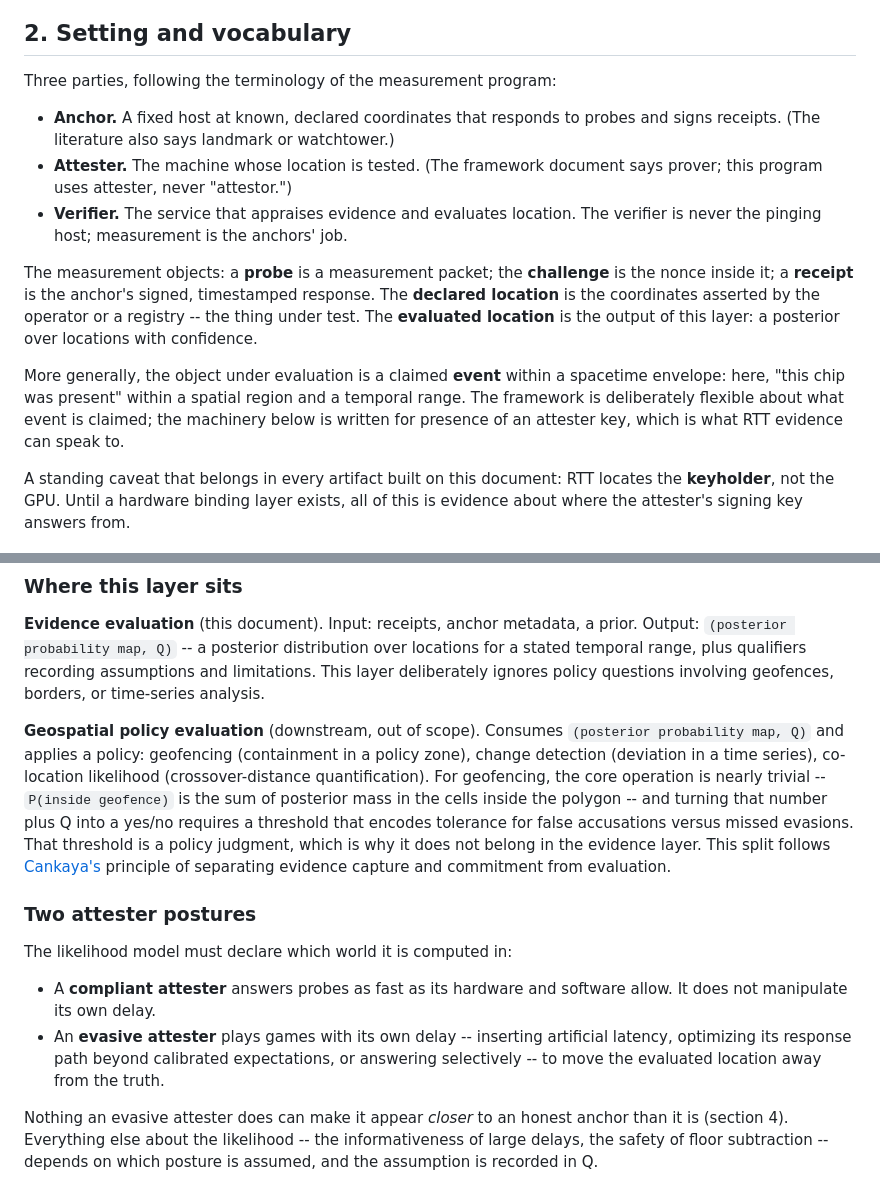
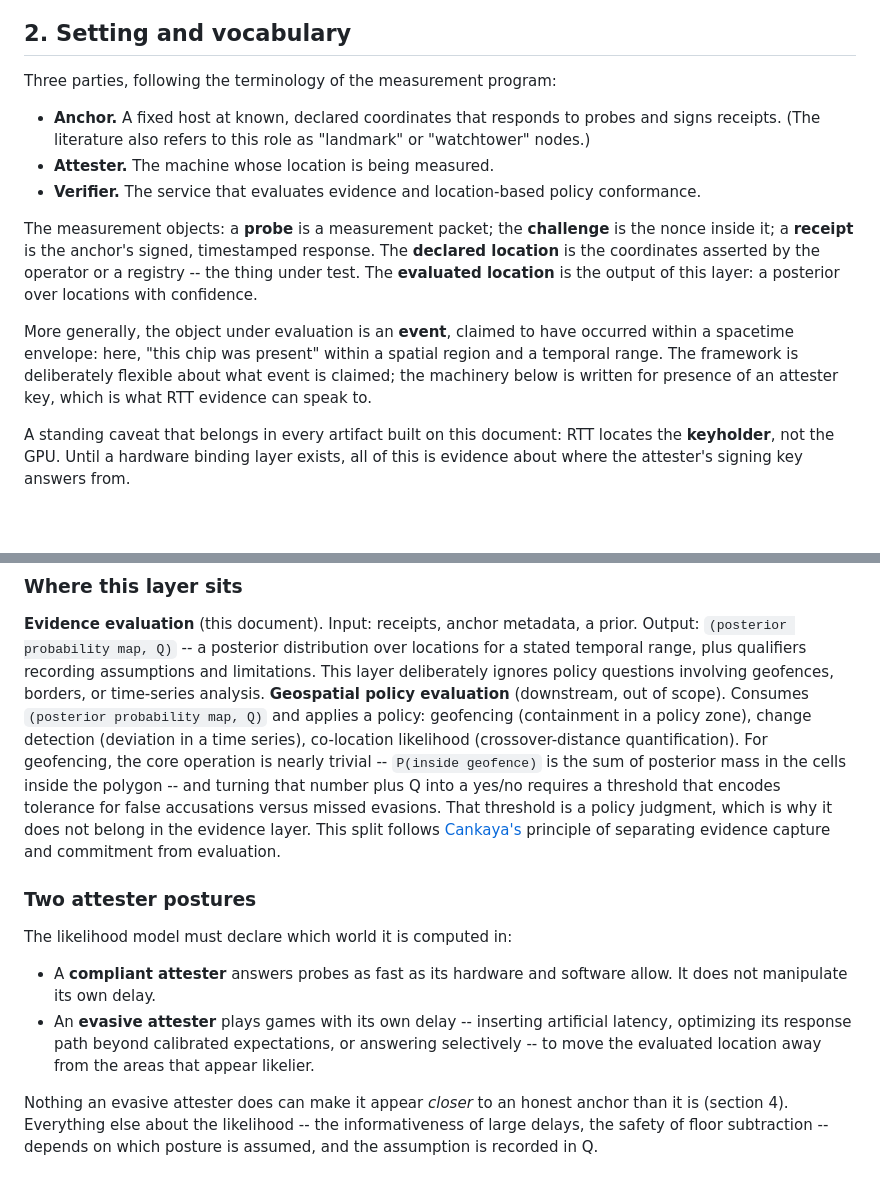
Before and after one commit to Sophia-Systems/location-evidence-evals, a Markdown page: paper/evidence-evaluation.md, 2 parts joined by grey strips. Drawn GitHub-style; blank space fills up the shorter version.

Commit message:
docs(paper): review pass on sections 1-2 with inline comments
Vocabulary edits (anchor/attester/verifier definitions), plus inline
notes: full sentences over fragment openers, 'evaluated location' to
align with the framework's assessment, introduce the framework humbly,
keyholder caveat as a stated dependency (including signature-scheme /
quantum considerations), aversion to 'layer', serious language for the
evasive attester, and the postures closing paragraph flagged unclear.
TODO marker at section 3 notes where the close read stopped.

```diff
--- a/paper/evidence-evaluation.md
+++ b/paper/evidence-evaluation.md
@@ -11,13 +11,13 @@ This document addresses one layer of that verification: given a stream of signed
 ## 2. Setting and vocabulary
 
 Three parties, following the terminology of the measurement program:
+<!--AI speak, no. Use full sentences ftlog-->
+- **Anchor.** A fixed host at known, declared coordinates that responds to probes and signs receipts. (The literature also refers to this role as "landmark" or "watchtower" nodes.)
+- **Attester.** The machine whose location is being measured.
+- **Verifier.** The service that evaluates evidence and location-based policy conformance.
 
-- **Anchor.** A fixed host at known, declared coordinates that responds to probes and signs receipts. (The literature also says landmark or watchtower.)
-- **Attester.** The machine whose location is tested. (The framework document says prover; this program uses attester, never "attestor.")
-- **Verifier.** The service that appraises evidence and evaluates location. The verifier is never the pinging host; measurement is the anchors' job.
+The measurement objects: a **probe** is a measurement packet; the **challenge** is the nonce inside it; a **receipt** is the anchor's signed, timestamped response. The **declared location** is the coordinates asserted by the operator or a registry -- the thing under test. The **evaluated location** is the output of this layer: a posterior over locations with confidence. <!--this last one is misleading, it is more the "assessment" in the framework https://www.johnx.co/research/location-verification-framework. We should align to that but it should be clearer language imo. maybe location assessment, or spatial probability assessment? -->
 
-The measurement objects: a **probe** is a measurement packet; the **challenge** is the nonce inside it; a **receipt** is the anchor's signed, timestamped response. The **declared location** is the coordinates asserted by the operator or a registry -- the thing under test. The **evaluated location** is the output of this layer: a posterior over locations with confidence.
-
-More generally, the object under evaluation is a claimed **event** within a spacetime envelope: here, "this chip was present" within a spatial region and a temporal range. The framework is deliberately flexible about what event is claimed; the machinery below is written for presence of an attester key, which is what RTT evidence can speak to.
+More generally, the object under evaluation is an **event**, claimed to have occurred within a spacetime envelope: here, "this chip was present" within a spatial region and a temporal range. The framework is deliberately flexible about what event is claimed; the machinery below is written for presence of an attester key, which is what RTT evidence can speak to.<!--Just saying "The framework" is a bit presumptuous, we should introduce it humbly given that we wrote it ...-->
 
 A standing caveat that belongs in every artifact built on this document: RTT locates the **keyholder**, not the GPU. Until a hardware binding layer exists, all of this is evidence about where the attester's signing key answers from.
@@ -27,5 +27,4 @@ A standing caveat that belongs in every artifact built on this document: RTT loc
 **Evidence evaluation** (this document). Input: receipts, anchor metadata, a prior. Output: `(posterior probability map, Q)` -- a posterior distribution over locations for a stated temporal range, plus qualifiers recording assumptions and limitations. This layer deliberately ignores policy questions involving geofences, borders, or time-series analysis.
-
 **Geospatial policy evaluation** (downstream, out of scope). Consumes `(posterior probability map, Q)` and applies a policy: geofencing (containment in a policy zone), change detection (deviation in a time series), co-location likelihood (crossover-distance quantification). For geofencing, the core operation is nearly trivial -- `P(inside geofence)` is the sum of posterior mass in the cells inside the polygon -- and turning that number plus Q into a yes/no requires a threshold that encodes tolerance for false accusations versus missed evasions. That threshold is a policy judgment, which is why it does not belong in the evidence layer. This split follows [Cankaya's](https://www.lesswrong.com/posts/fgvmKqRGvBteKeDoc/a-system-overview-for-near-term-low-trust-ai-compute) principle of separating evidence capture and commitment from evaluation.
 
 ### Two attester postures
@@ -33,6 +32,6 @@ A standing caveat that belongs in every artifact built on this document: RTT loc
 The likelihood model must declare which world it is computed in:
 
 - A **compliant attester** answers probes as fast as its hardware and software allow. It does not manipulate its own delay.
-- An **evasive attester** plays games with its own delay -- inserting artificial latency, optimizing its response path beyond calibrated expectations, or answering selectively -- to move the evaluated location away from the truth.
-
+- An **evasive attester** plays games with its own delay -- inserting artificial latency, optimizing its response path beyond calibrated expectations, or answering selectively -- to move the evaluated location away from the areas that appear likelier.
+<!--"plays games" no, i want to be serious-->
 Nothing an evasive attester does can make it appear *closer* to an honest anchor than it is (section 4). Everything else about the likelihood -- the informativeness of large delays, the safety of floor subtraction -- depends on which posture is assumed, and the assumption is recorded in Q.
```
Also changed, not shown: other parts of paper/evidence-evaluation.md (+5 -3 lines).
